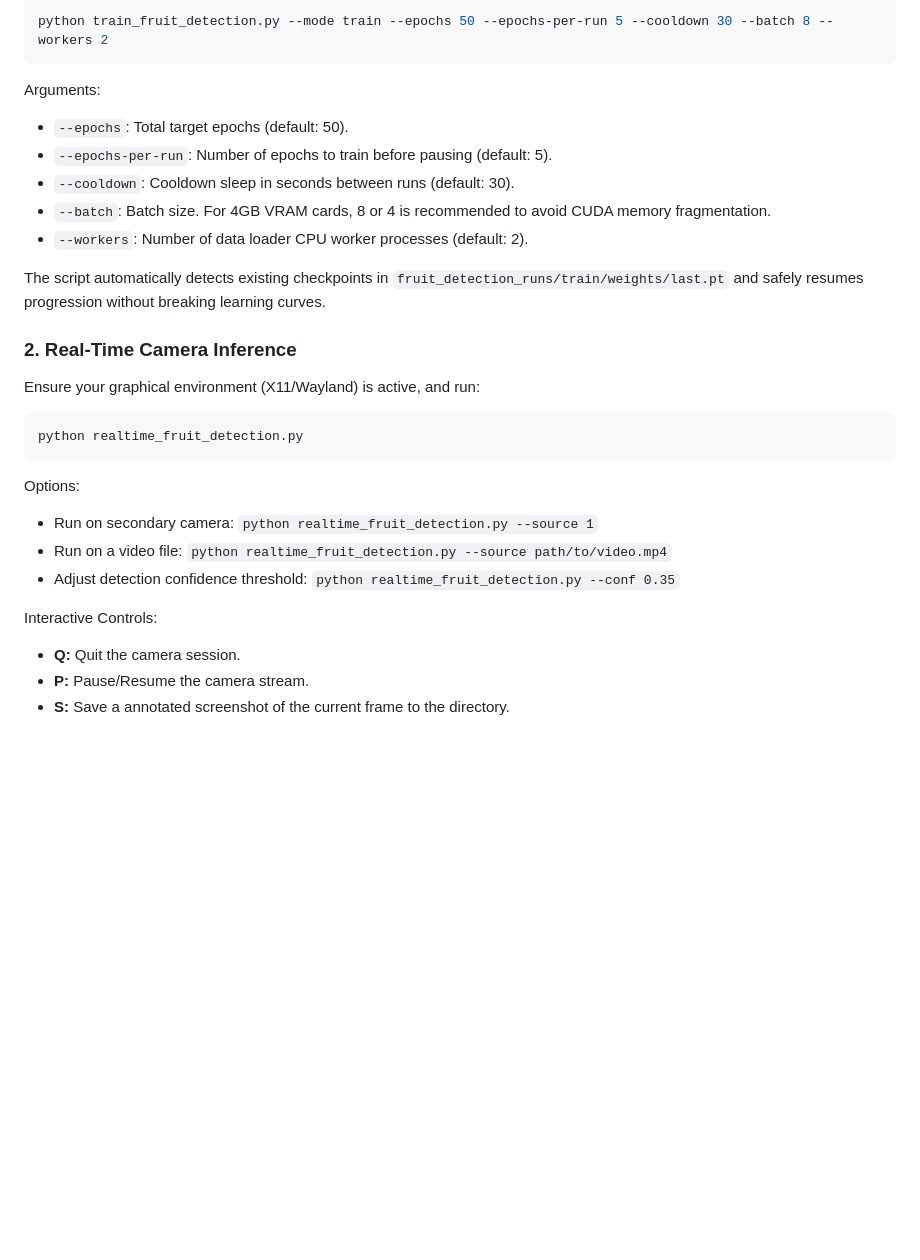
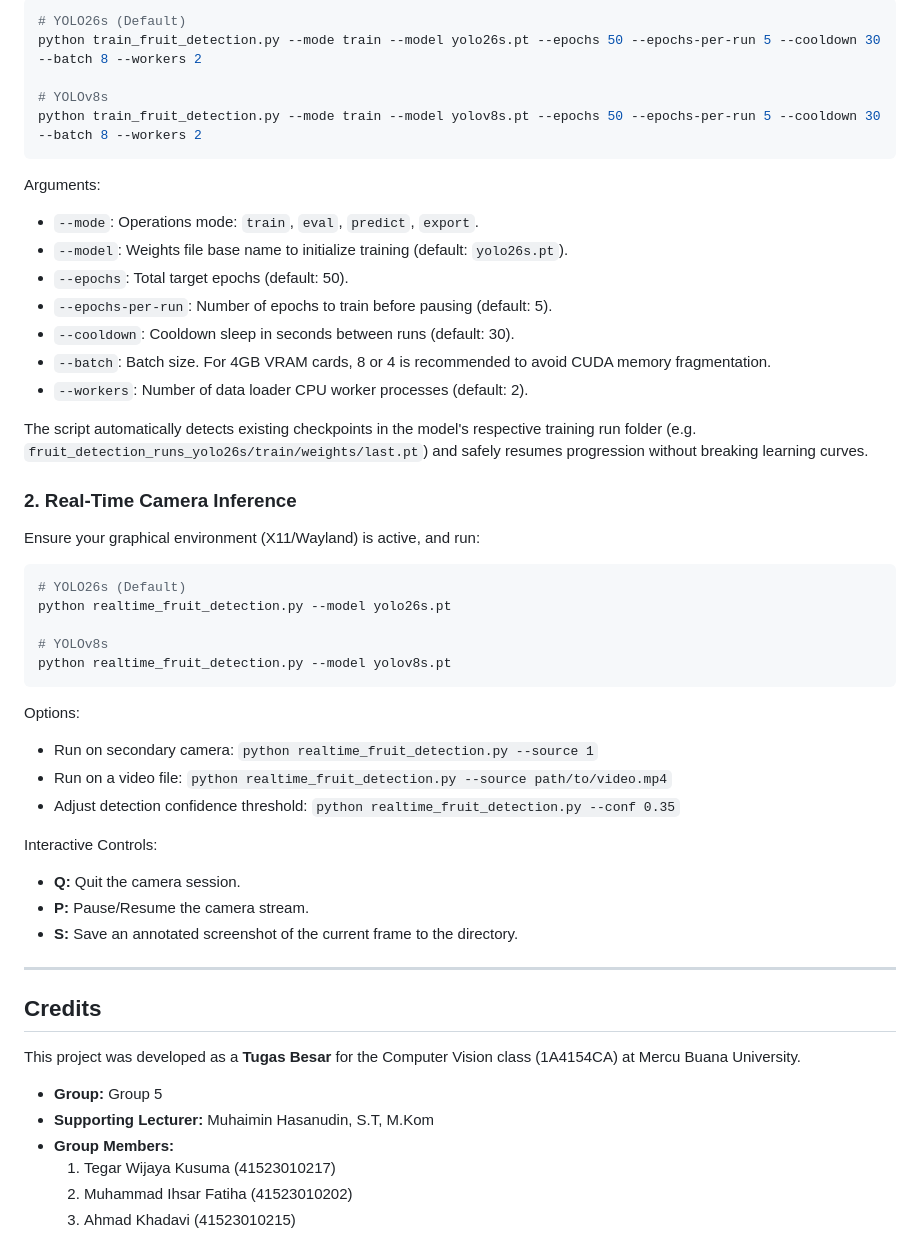
Before and after one commit to tgr-wjya/Fruits-detection, a Markdown page: README.md, the part around one of its changes. Rendered like a GitHub page; blank space fills up the shorter version.

````diff
--- a/README.md
+++ b/README.md
@@ -69,21 +71,31 @@ To train the model in chunks of 5 epochs with a 30-second hardware cooldown betw
 ```bash
-python train_fruit_detection.py --mode train --epochs 50 --epochs-per-run 5 --cooldown 30 --batch 8 --workers 2
+# YOLO26s (Default)
+python train_fruit_detection.py --mode train --model yolo26s.pt --epochs 50 --epochs-per-run 5 --cooldown 30 --batch 8 --workers 2
+
+# YOLOv8s
+python train_fruit_detection.py --mode train --model yolov8s.pt --epochs 50 --epochs-per-run 5 --cooldown 30 --batch 8 --workers 2
 ```
 
 Arguments:
+- `--mode`: Operations mode: `train`, `eval`, `predict`, `export`.
+- `--model`: Weights file base name to initialize training (default: `yolo26s.pt`).
 - `--epochs`: Total target epochs (default: 50).
 - `--epochs-per-run`: Number of epochs to train before pausing (default: 5).
 - `--cooldown`: Cooldown sleep in seconds between runs (default: 30).
 - `--batch`: Batch size. For 4GB VRAM cards, 8 or 4 is recommended to avoid CUDA memory fragmentation.
 - `--workers`: Number of data loader CPU worker processes (default: 2).
 
-The script automatically detects existing checkpoints in `fruit_detection_runs/train/weights/last.pt` and safely resumes progression without breaking learning curves.
+The script automatically detects existing checkpoints in the model's respective training run folder (e.g. `fruit_detection_runs_yolo26s/train/weights/last.pt`) and safely resumes progression without breaking learning curves.
 
 ### 2. Real-Time Camera Inference
 
 Ensure your graphical environment (X11/Wayland) is active, and run:
 ```bash
-python realtime_fruit_detection.py
+# YOLO26s (Default)
+python realtime_fruit_detection.py --model yolo26s.pt
+
+# YOLOv8s
+python realtime_fruit_detection.py --model yolov8s.pt
 ```
 
 Options:
@@ -94,4 +106,17 @@ Options:
 Interactive Controls:
 - **Q:** Quit the camera session.
 - **P:** Pause/Resume the camera stream.
-- **S:** Save a annotated screenshot of the current frame to the directory.
+- **S:** Save an annotated screenshot of the current frame to the directory.
+
+---
+
+## Credits
+
+This project was developed as a **Tugas Besar** for the Computer Vision class (1A4154CA) at Mercu Buana University.
+
+*   **Group:** Group 5
+*   **Supporting Lecturer:** Muhaimin Hasanudin, S.T, M.Kom
+*   **Group Members:**
+    1.  Tegar Wijaya Kusuma (41523010217)
+    2.  Muhammad Ihsar Fatiha (41523010202)
+    3.  Ahmad Khadavi (41523010215)
````
Also changed, not shown: other parts of README.md (+23 -21 lines).
